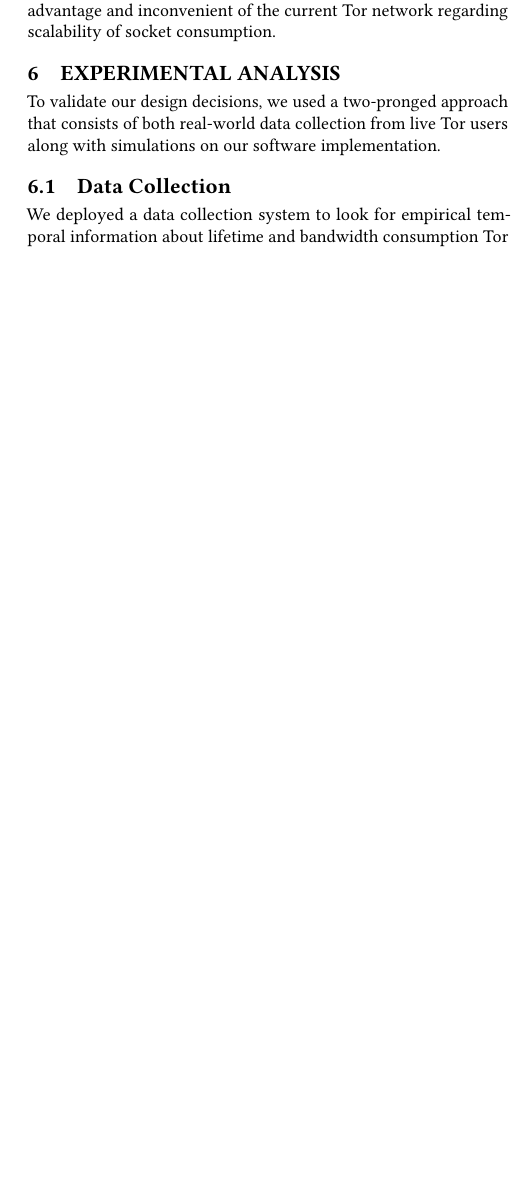
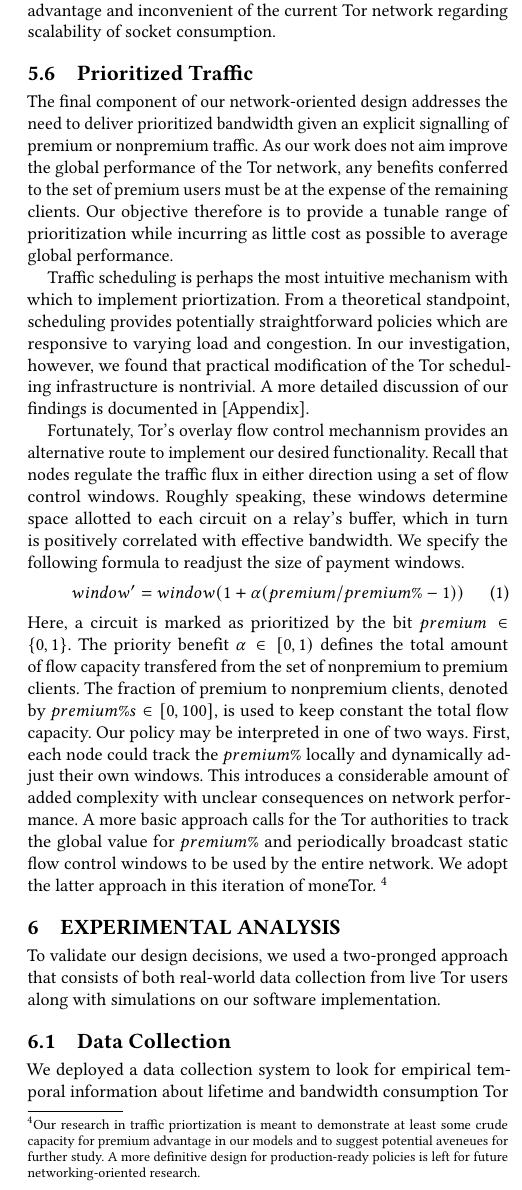
Before and after one commit to thiennamdinh/moneTor, a LaTeX paper (paper/main.tex, which reads paper/sections/monetor-design.tex): part of one column of page 8 of 14, cut so that both start at the same text, the shorter picture padded with empty space. Compiled offline with pdfLaTeX.

Commit message:
prioritized traffic section

```diff
--- a/paper/sections/monetor-design.tex
+++ b/paper/sections/monetor-design.tex
@@ -256,4 +256,3 @@
 
 In our design, we are concerned by memory consumption, kernel socket consumption and CPU consumption. Our choice for a tripartite protocol allows to shift the memory consumption of opened and idle micro channels to the Intermediary nodes of the network. Those relays have the sole purpose to keep the micro channels open and to resolve dispute if any. In our implementation, Intermediary relays cannot be part of a circuit carrying user streams. We devote their full CPU capability to handle channel establishments. This design allows only a few strong intermediary relays to handle all of the premium channel establishments.
 
-Each interaction between party are realised within Tor circuits, which allows multiplexing of circuits over the same TCP connection. It results that the intermediary and the ledger must have a number of available sockets (in the worst-case scenario) higher to the number of relays in the network. This is the current assumption for each relay, therefore our design benefits from the same advantage and inconvenient of the current Tor network regarding scalability of socket consumption.
@@ -259,0 +263,46 @@
+current assumption for each relay, therefore our design benefits from the same
+advantage and inconvenient of the current Tor network regarding scalability of
+socket consumption.
+
+\subsection{Prioritized Traffic}
+\label{subsub:prioritized}
+
+The final component of our network-oriented design addresses the need to deliver
+prioritized bandwidth given an explicit signalling of premium or nonpremium
+traffic. As our work does not aim improve the global performance of the Tor
+network, any benefits conferred to the set of premium users must be at the
+expense of the remaining clients. Our objective therefore is to provide a
+tunable range of prioritization while incurring as little cost as possible to
+average global performance.
+
+Traffic scheduling is perhaps the most intuitive mechanism with which to
+implement priortization. From a theoretical standpoint, scheduling provides
+potentially straightforward policies which are responsive to varying load and
+congestion. In our investigation, however, we found that practical modification
+of the Tor scheduling infrastructure is nontrivial. A more detailed discussion
+of our findings is documented in [Appendix].
+
+Fortunately, Tor's overlay flow control mechannism provides an alternative route
+to implement our desired functionality. Recall that nodes regulate the traffic
+flux in either direction using a set of flow control windows. Roughly speaking,
+these windows determine space allotted to each circuit on a relay's buffer,
+which in turn is positively correlated with effective bandwidth. We specify the
+following formula to readjust the size of payment windows.
+\begin{equation}
+  window' = window(1+ \alpha(premium / premium\% - 1))
+\end{equation}
+Here, a circuit is marked as prioritized by the bit $premium \in \{0, 1\}$. The
+priority benefit $\alpha \in [0, 1)$ defines the total amount of flow capacity
+transfered from the set of nonpremium to premium clients. The fraction of
+premium to nonpremium clients, denoted by $premium\%s \in [0,100]$, is used to
+keep constant the total flow capacity. Our policy may be interpreted in one of
+two ways. First, each node could track the $premium\%$ locally and dynamically
+adjust their own windows. This introduces a considerable amount of added
+complexity with unclear consequences on network performance. A more basic
+approach calls for the Tor authorities to track the global value for $premium\%$
+and periodically broadcast static flow control windows to be used by the entire
+network. We adopt the latter approach in this iteration of
+moneTor.~\footnote{Our research in traffic priortization is meant to demonstrate
+  at least some crude capacity for premium advantage in our models and to
+  suggest potential aveneues for further study. A more definitive design for
+  production-ready policies is left for future networking-oriented research.}
```
Also changed, not shown: paper/sections/monetor-design.tex (4 more changed lines).
